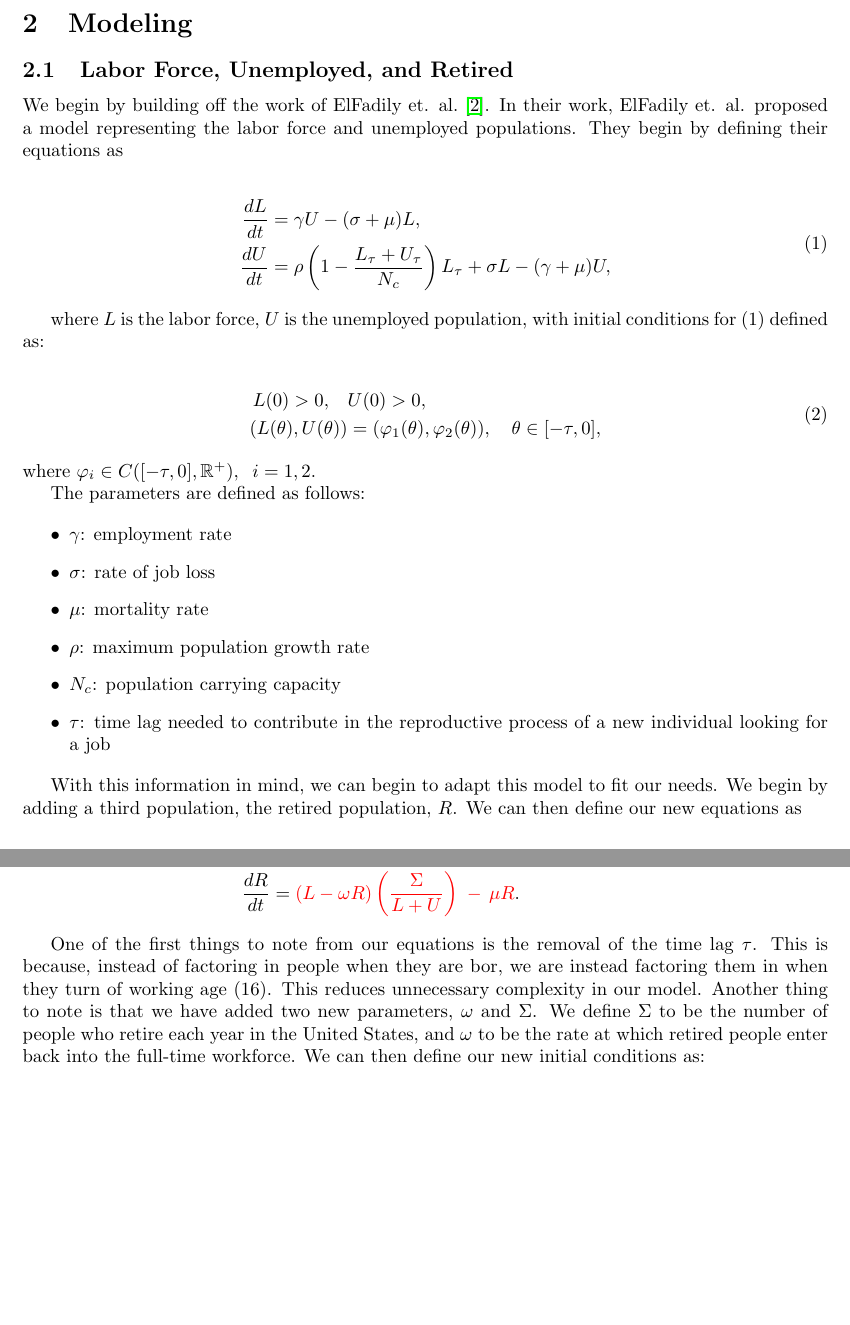
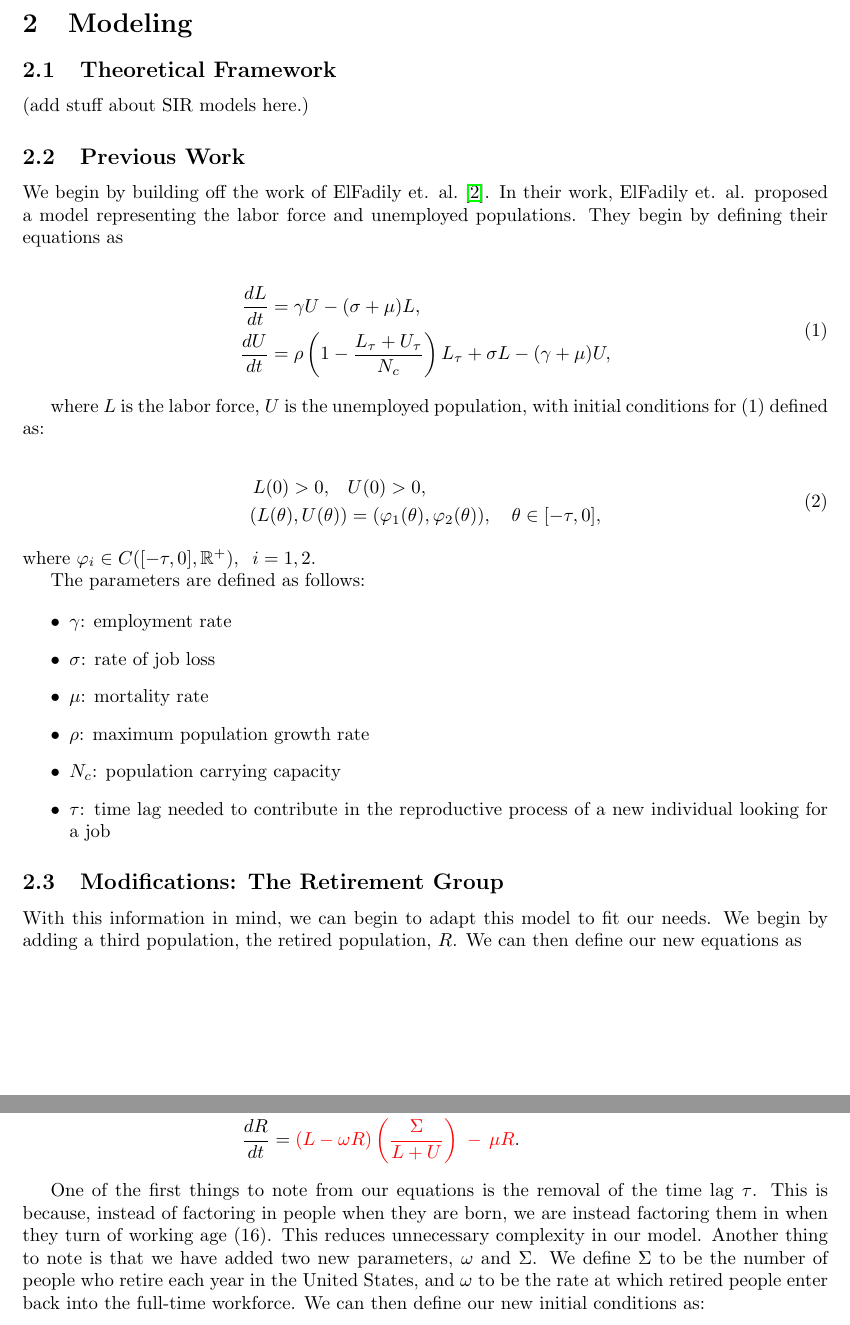
Before and after one commit to dylanskinner65/LaborEconomyDynamics, a LaTeX paper (project.tex): two parts of pages 2 and 3 of 7, joined at a grey line, cut so that both start at the same text, the shorter picture padded with empty space. Compiled offline with pdfLaTeX.

Commit message:
Made changes to sectioning.

```diff
--- a/project.tex
+++ b/project.tex
@@ -51,7 +51,11 @@ our research aims to contribute valuable insights for informing strategic polici
 
 \section{Modeling}
 
-\subsection{Labor Force, Unemployed, and Retired}
+\subsection{Theoretical Framework}
+
+(add stuff about SIR models here.)
+
+\subsection{Previous Work}
 
 We begin by building off the work of ElFadily et. al.~\cite{ElFadily}. In their work, ElFadily et. al. proposed a model
  representing the labor force and unemployed populations. They begin by defining their equations as
@@ -84,6 +88,8 @@ The parameters are defined as follows:
     \item $\tau$: time lag needed to contribute in the reproductive process of a new individual looking for a job
 \end{itemize}
 
+\subsection{Modifications: The Retirement Group}
+
 
 With this information in mind, we can begin to adapt this model to fit our needs. We begin by adding a third population, the retired population, $R$.
 We can then define our new equations as
@@ -107,7 +113,7 @@ which simplify to
 \end{align}
 
 One of the first things to note from our equations is the removal of the time lag $\tau$.
-This is because, instead of factoring in people when they are bor, we are instead factoring them
+This is because, instead of factoring in people when they are born, we are instead factoring them
 in when they turn of working age (16). This reduces unnecessary complexity in our model. Another thing to note
 is that we have added two new parameters, $\omega$ and $\Sigma$. We define $\Sigma$ to be the number of people who
 retire each year in the United States, and $\omega$ to be the rate at which retired people enter back
```
Also changed, not shown: project.pdf, project.tex (2 more changed lines), 5 other files.
